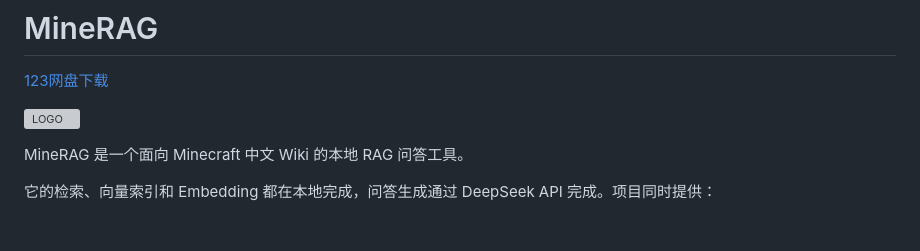
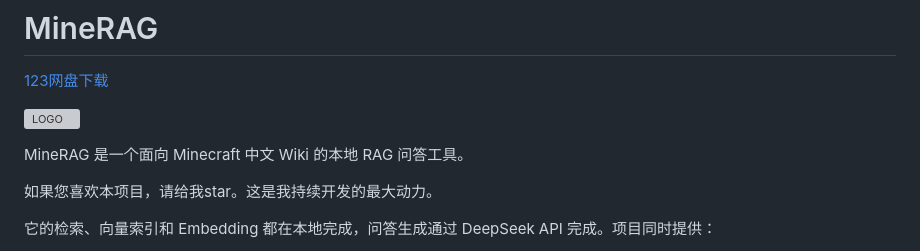
Before and after one commit to readme666/minecraft-wiki-assistant, a Markdown page: Readme.md, the part around the change. Rendered like a GitHub page; blank space fills up the shorter version; grey boxes are pictures that could not be loaded.

Commit message:
完善readme

```diff
--- a/Readme.md
+++ b/Readme.md
@@ -6,6 +6,9 @@
 ![LOGO](tauri-app/src/public/backround.png)
 
 MineRAG 是一个面向 Minecraft 中文 Wiki 的本地 RAG 问答工具。
+
+如果您喜欢本项目，请给我star。这是我持续开发的最大动力。
+
 
 它的检索、向量索引和 Embedding 都在本地完成，问答生成通过 DeepSeek API 完成。项目同时提供：
 
```
